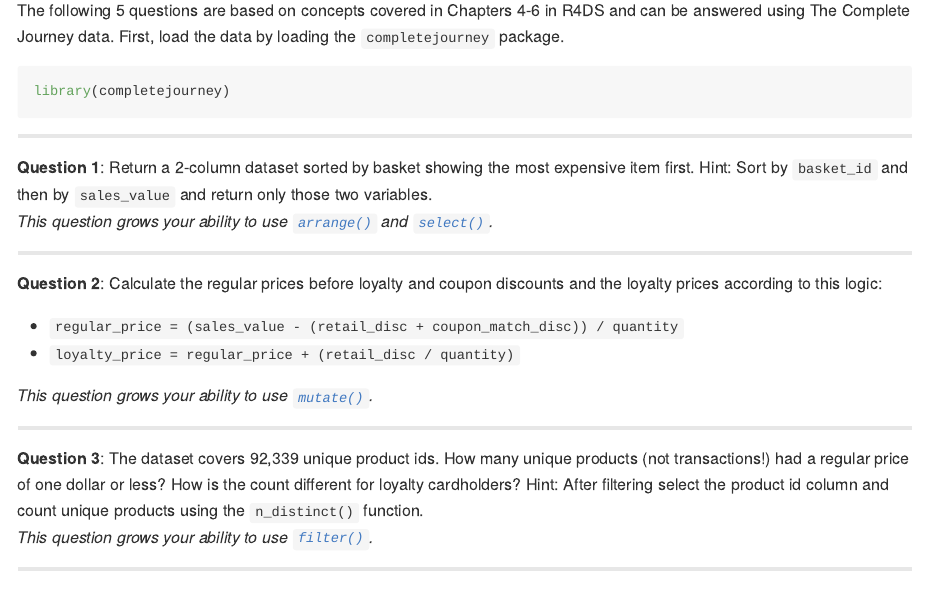
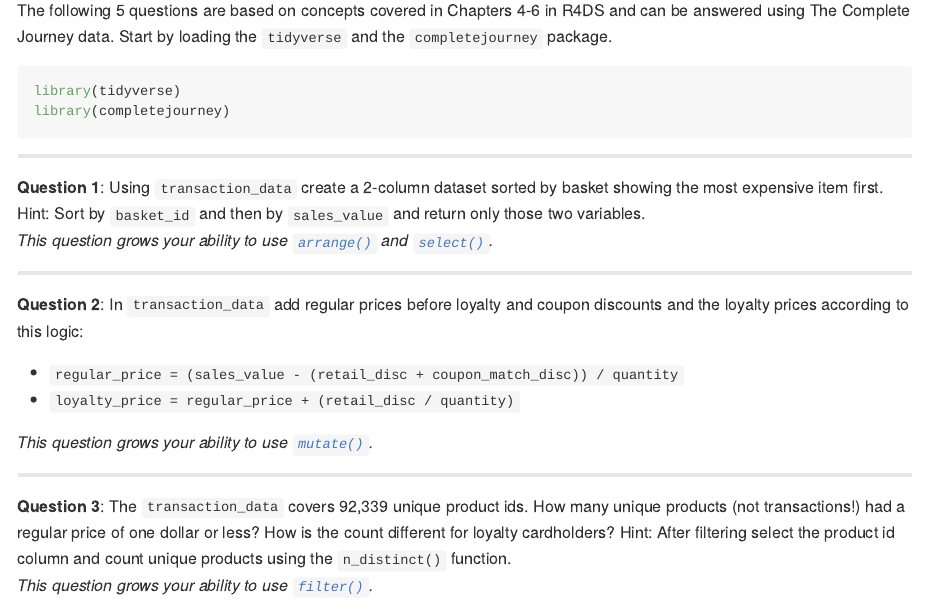
Before and after one commit to GCOM7140/completejourney-exercises, an R Markdown document (exercises/01-data-transformation-exercises.Rmd): the page in a window 1100 px wide, from 110 px down. Rendered offline with R 4.5, knitr and Pandoc, with nearby package versions.

Commit message:
Add Changes to Data Transformation Exercises

````diff
--- a/exercises/01-data-transformation-exercises.Rmd
+++ b/exercises/01-data-transformation-exercises.Rmd
@@ -11,25 +8,27 @@ library(tidyverse)
 ```
 
 The following 5 questions are based on concepts covered in Chapters 4-6 in R4DS
-and can be answered using The Complete Journey data. First, load the data by
-loading the `completejourney` package.
+and can be answered using The Complete Journey data. Start by loading the `tidyverse`
+and the `completejourney` package.
 
-```{r load-completejourney-data}
+```{r load-packages, warning=FALSE, message=FALSE}
+library(tidyverse)
 library(completejourney)
 ```
 
 ---
 
 **Question 1**:
-Return a 2-column dataset sorted by basket showing the most expensive item first.
-Hint: Sort by `basket_id` and then by `sales_value` and return only those two variables.
+Using `transaction_data` create a 2-column dataset sorted by basket showing the
+most expensive item first. Hint: Sort by `basket_id` and then by `sales_value`
+and return only those two variables.
 *This question grows your ability to use [`arrange()`](http://r4ds.had.co.nz/transform.html#arrange-rows-with-arrange) and [`select()`](http://r4ds.had.co.nz/transform.html#select-columns-with-select).*
 
 ---
 
 **Question 2**:
-Calculate the regular prices before loyalty and coupon discounts and the loyalty
-prices according to this logic:
+In `transaction_data` add regular prices before loyalty and coupon discounts and
+the loyalty prices according to this logic:
 
  - `regular_price = (sales_value - (retail_disc + coupon_match_disc)) / quantity`
  - `loyalty_price = regular_price + (retail_disc / quantity)`
@@ -39,10 +38,10 @@ prices according to this logic:
 ---
 
 **Question 3**:
-The dataset covers 92,339 unique product ids. How many unique products (not transactions!)
-had a regular price of one dollar or less? How is the count different for loyalty cardholders?
-Hint: After filtering select the product id column and count unique products using the
-`n_distinct()` function.
+The `transaction_data` covers 92,339 unique product ids. How many unique products
+(not transactions!) had a regular price of one dollar or less? How is the count
+different for loyalty cardholders? Hint: After filtering select the product id
+column and count unique products using the `n_distinct()` function.
 *This question grows your ability to use [`filter()`](http://r4ds.had.co.nz/transform.html#filter-rows-with-filter).*
 
 ---
````
Also changed, not shown: exercises/01-data-transformation-exercises.Rmd (3 more changed lines).
